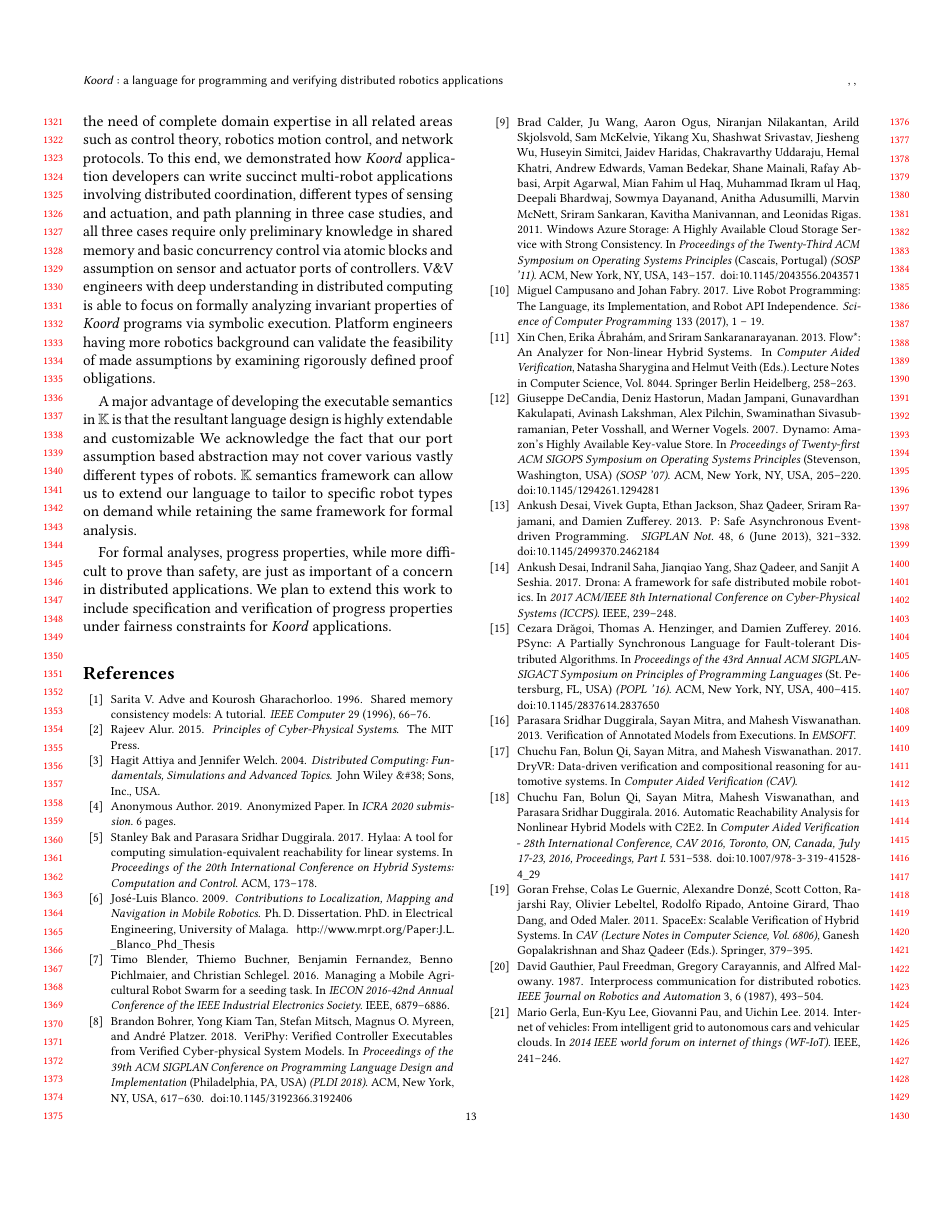
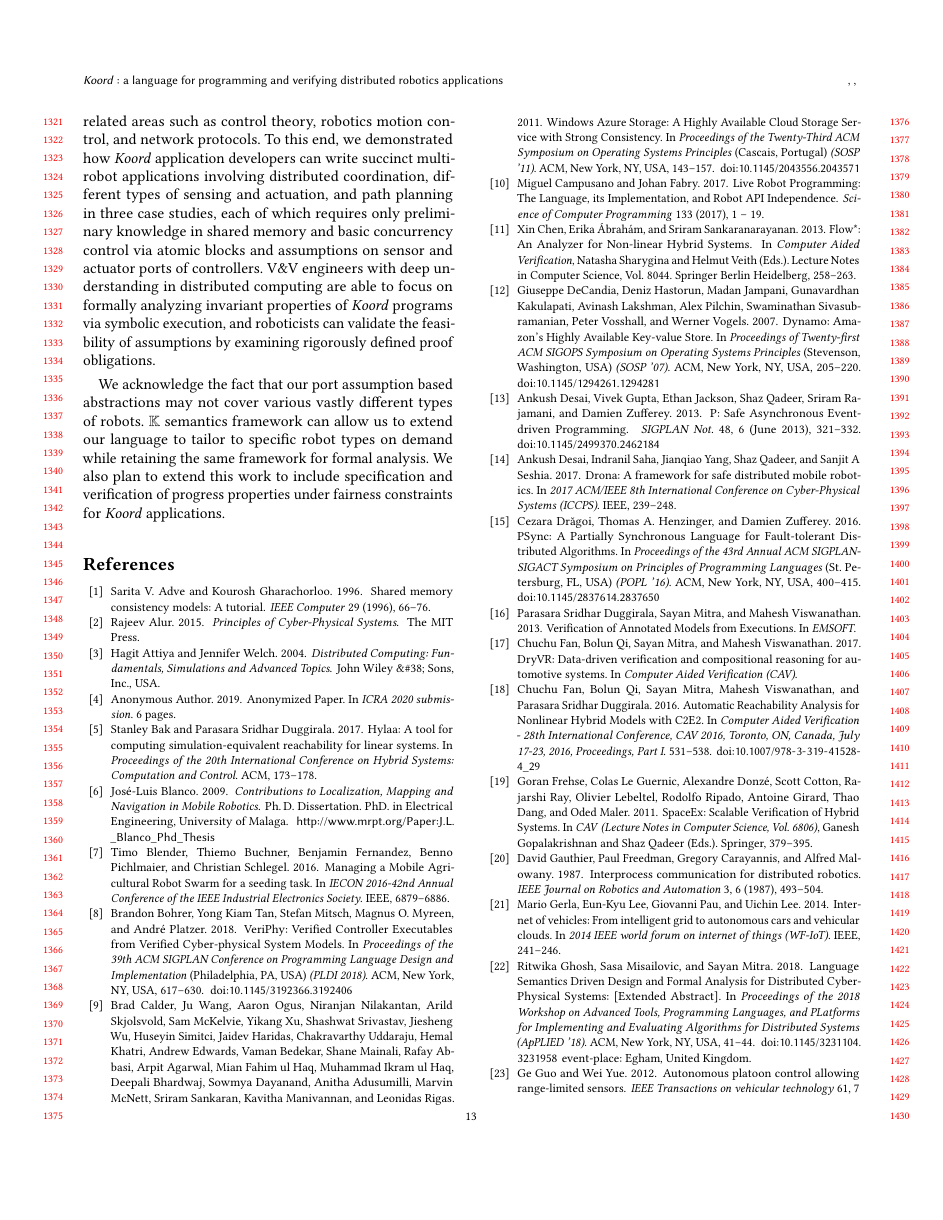
Before and after one commit to ritwika314/compiles, a LaTeX paper (main.tex, which reads conclusions.tex): page 13 of 14. Compiled offline with pdfLaTeX.

Commit message:
pushed conclusionsA

```diff
--- a/conclusions.tex
+++ b/conclusions.tex
@@ -1,19 +1,12 @@
 \section{Conclusions and Future Work}
 
-The design and implementation of \lgname is the initial step towards providing a programming methodology for building verified distributed cyberphysical systems.
-Our vision is to enable programming safe distributed applications without the need of complete domain expertise in all related areas such as control theory, robotics motion control, and network protocols.
+
+Our vision is to provide a programming methodology to enable programming safe distributed cyberphysical applications without the need of complete domain expertise in all related areas such as control theory, robotics motion control, and network protocols.
 To this end, we demonstrated how \lgname application developers can write succinct multi-robot applications involving distributed coordination,
-different types of sensing and actuation, and path planning in three case studies,
-and all three cases require only preliminary knowledge
-in shared memory and basic concurrency control via atomic blocks and assumption on sensor and actuator ports of controllers.
-V\&V engineers with deep understanding in distributed computing is able to focus on formally analyzing invariant properties of \lgname programs via symbolic execution.
-Platform engineers having more robotics background can validate the feasibility of made assumptions by examining rigorously defined proof obligations.
+different types of sensing and actuation, and path planning in three case studies, each of which requires only preliminary knowledge
+in shared memory and basic concurrency control via atomic blocks and assumptions on sensor and actuator ports of controllers.
+V\&V engineers with deep understanding in distributed computing are able to focus on formally analyzing invariant properties of \lgname programs via symbolic execution, and roboticists can validate the feasibility of assumptions by examining rigorously defined proof obligations.
 
-A major advantage of developing the executable semantics in \K is that the resultant language design is highly extendable and customizable
-We acknowledge the fact that our \portasum based abstraction may not cover various vastly different types of robots.
+We acknowledge the fact that our \portasum based abstractions may not cover various vastly different types of robots.
 \K semantics framework can allow us to extend our language to tailor to specific robot types on demand
-while retaining the same framework for formal analysis.
-
-For formal analyses,
-progress properties, while more difficult to prove than safety, are just as important of a concern in distributed applications.
-We plan to extend this work to include specification and verification of progress properties under fairness constraints for \lgname applications.
+while retaining the same framework for formal analysis. We also plan to extend this work to include specification and verification of progress properties under fairness constraints for \lgname applications.
```
